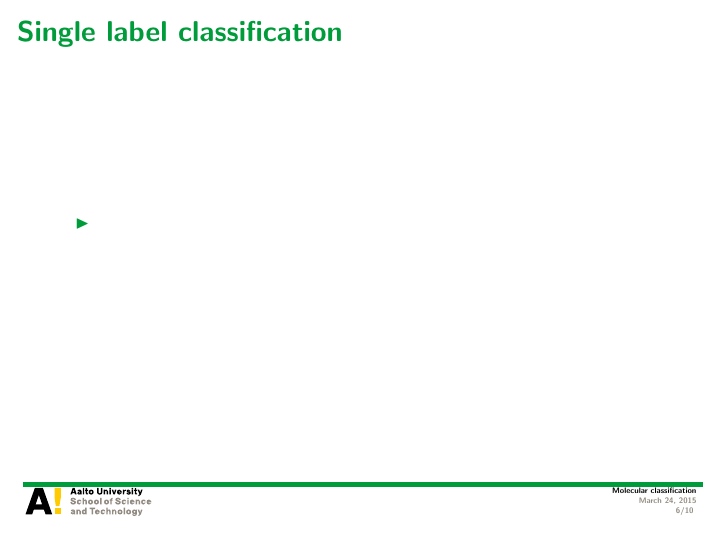
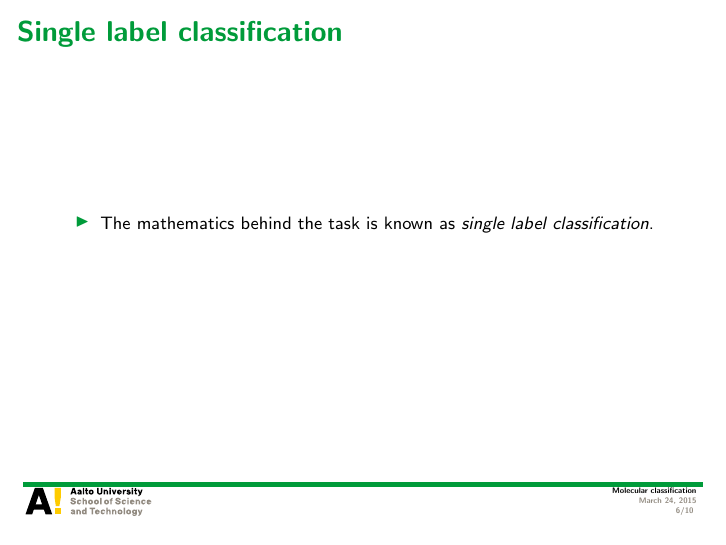
Before and after one commit to hongyusu/Posters_and_Presentations, LaTeX slides (Presentations/defence_presentation/example.tex): page 6 of 10. Compiled offline with pdfLaTeX.

Commit message:
auto upload

```diff
--- a/Presentations/defence_presentation/example.tex
+++ b/Presentations/defence_presentation/example.tex
@@ -90,7 +90,7 @@
 
 \begin{frame}{Single label classification}
 	\begin{itemize}
-		\item
+		\item The mathematics behind the task is known as \textit{single label classification}.
 	\end{itemize}
 \end{frame}
 
```
Also changed, not shown: 1 other file.
